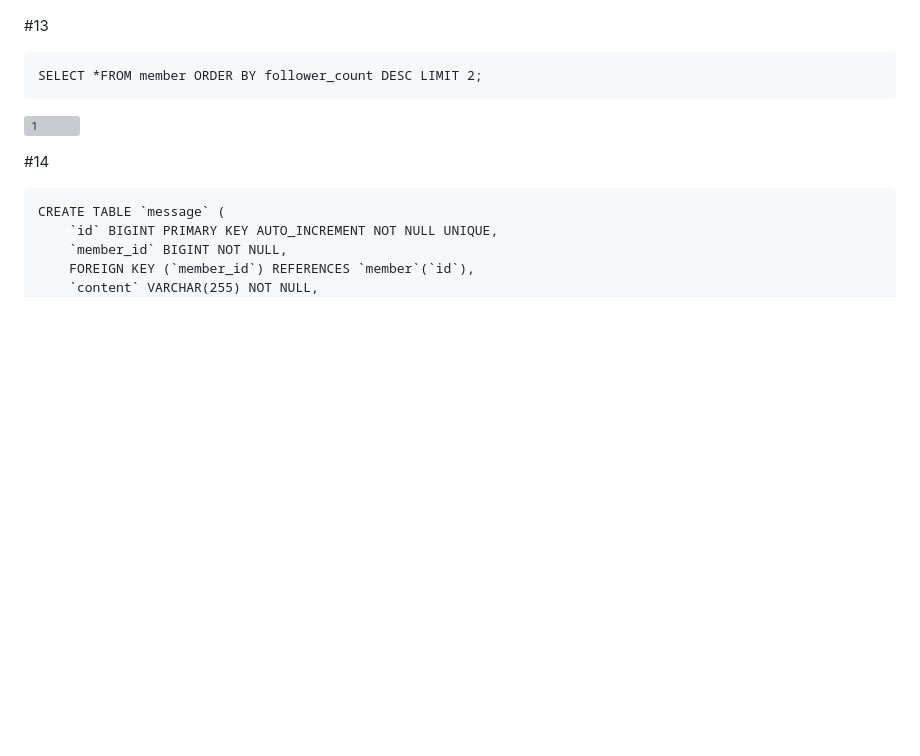
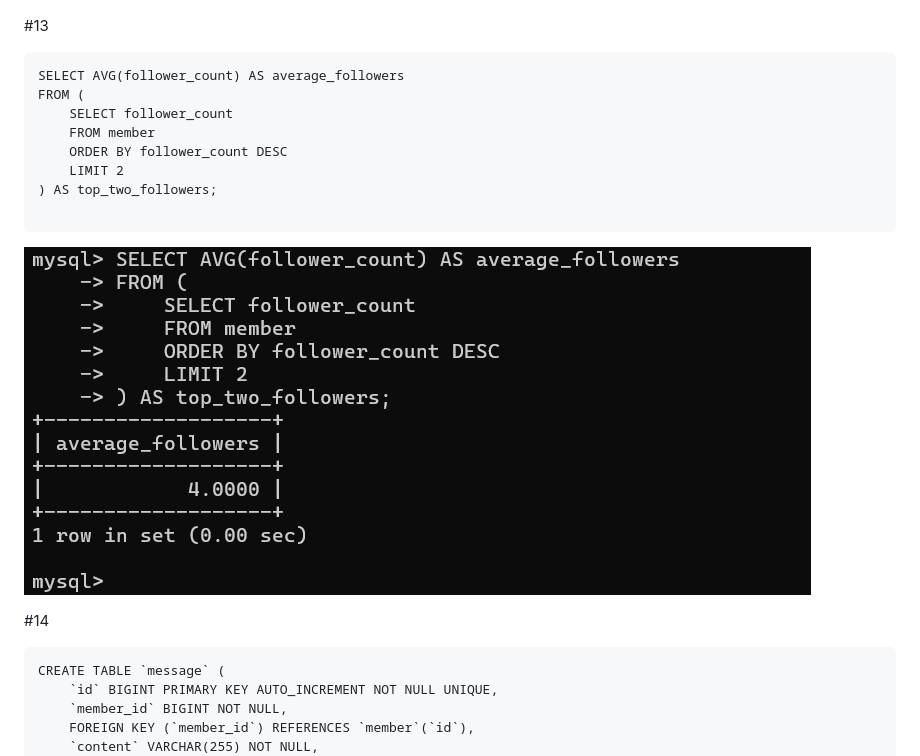
Before and after one commit to betty791118/wehelp_stage1, a Markdown page: week5/README.md, the part around the change. Rendered like a GitHub page; blank space fills up the shorter version; grey boxes are pictures that could not be loaded.

````diff
--- a/week5/README.md
+++ b/week5/README.md
@@ -83,9 +83,16 @@ SELECT AVG(follower_count) FROM member;
 
 #13
 ```
-SELECT *FROM member ORDER BY follower_count DESC LIMIT 2;
+SELECT AVG(follower_count) AS average_followers
+FROM (
+    SELECT follower_count
+    FROM member
+    ORDER BY follower_count DESC
+    LIMIT 2
+) AS top_two_followers;
+
 ```
-![1](https://raw.githubusercontent.com/betty791118/wehelp_stage1/main/week5/13.png)
+![1](https://raw.githubusercontent.com/betty791118/wehelp_stage1/main/week5/13_2.png)
 
 #14
 ```
````
